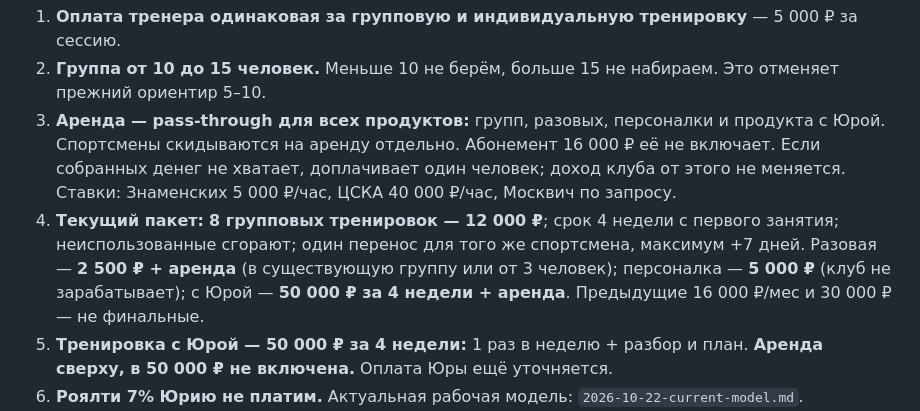
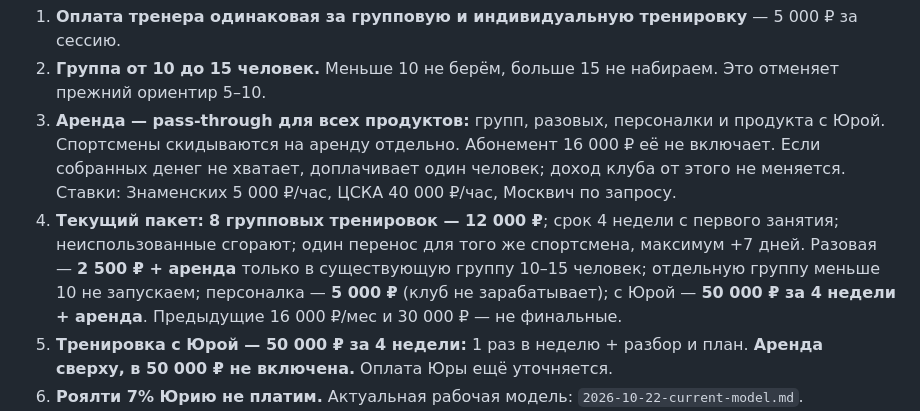
Before and after one commit to ToniQStudio/run-club, a Markdown page: docs/journal/2026-10-22-operating-inputs.md, the part around the change. GitHub-like rendering.

```diff
--- a/docs/journal/2026-10-22-operating-inputs.md
+++ b/docs/journal/2026-10-22-operating-inputs.md
@@ -7,7 +7,7 @@
 1. **Оплата тренера одинаковая за групповую и индивидуальную тренировку** — 5 000 ₽ за сессию.
 2. **Группа от 10 до 15 человек.** Меньше 10 не берём, больше 15 не набираем. Это отменяет прежний ориентир 5–10.
 3. **Аренда — pass-through для всех продуктов:** групп, разовых, персоналки и продукта с Юрой. Спортсмены скидываются на аренду отдельно. Абонемент 16 000 ₽ её не включает. Если собранных денег не хватает, доплачивает один человек; доход клуба от этого не меняется. Ставки: Знаменских 5 000 ₽/час, ЦСКА 40 000 ₽/час, Москвич по запросу.
-4. **Текущий пакет:** **8 групповых тренировок — 12 000 ₽**; срок 4 недели с первого занятия; неиспользованные сгорают; один перенос для того же спортсмена, максимум +7 дней. Разовая — **2 500 ₽ + аренда** (в существующую группу или от 3 человек); персоналка — **5 000 ₽** (клуб не зарабатывает); с Юрой — **50 000 ₽ за 4 недели + аренда**. Предыдущие 16 000 ₽/мес и 30 000 ₽ — не финальные.
+4. **Текущий пакет:** **8 групповых тренировок — 12 000 ₽**; срок 4 недели с первого занятия; неиспользованные сгорают; один перенос для того же спортсмена, максимум +7 дней. Разовая — **2 500 ₽ + аренда** только в существующую группу 10–15 человек; отдельную группу меньше 10 не запускаем; персоналка — **5 000 ₽** (клуб не зарабатывает); с Юрой — **50 000 ₽ за 4 недели + аренда**. Предыдущие 16 000 ₽/мес и 30 000 ₽ — не финальные.
 5. **Тренировка с Юрой — 50 000 ₽ за 4 недели:** 1 раз в неделю + разбор и план. **Аренда сверху, в 50 000 ₽ не включена.** Оплата Юры ещё уточняется.
 6. **Роялти 7% Юрию не платим.** Актуальная рабочая модель: `2026-10-22-current-model.md`.
 7. **Альтернативная модель:** персоналка 5 000 ₽ = оплата тренера, клуб на ней не зарабатывает; группа — источник дохода. Расчёт: `2026-10-22-alternative-model.md`.
```
Also changed, not shown: docs/journal/2026-10-22-current-model.md (+1 -1 lines).
